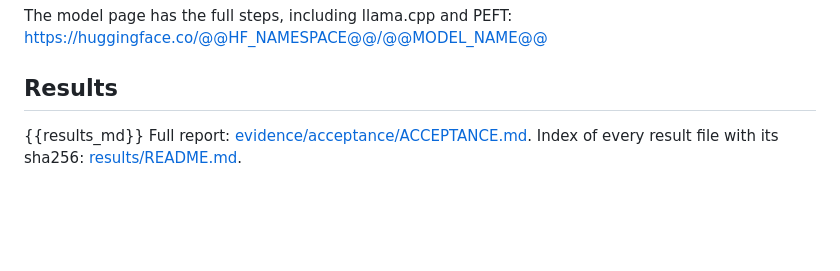
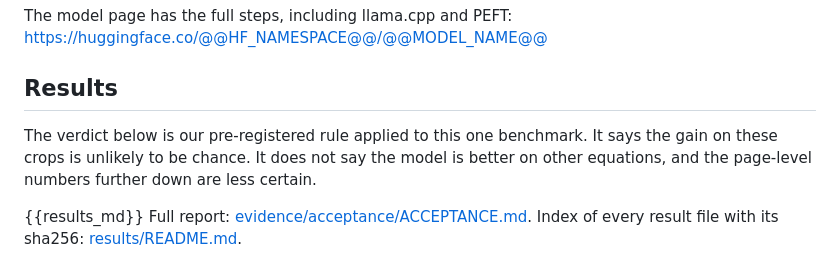
Before and after one commit to ogaude/glyphfix-math, a Markdown page: release_templates/README.md, the part around the change. Rendered like a GitHub page; blank space fills up the shorter version.

Commit message:
docs(release): README Results says what the pre-registered verdict does and does not show
Co-Authored-By: Claude Sonnet 5.5 <noreply@anthropic.com>
Claude-Session: https://claude.ai/code/session_01RchfvCapjgHQj3j448RwZS

```diff
--- a/release_templates/README.md
+++ b/release_templates/README.md
@@ -49,6 +49,8 @@ ollama create @@MODEL_NAME@@ -f Modelfile
 The model page has the full steps, including llama.cpp and PEFT: https://huggingface.co/@@HF_NAMESPACE@@/@@MODEL_NAME@@
 
 ## Results
+
+The verdict below is our pre-registered rule applied to this one benchmark. It says the gain on these crops is unlikely to be chance. It does not say the model is better on other equations, and the page-level numbers further down are less certain.
 
 {{results_md}}
 Full report: [evidence/acceptance/ACCEPTANCE.md](evidence/acceptance/ACCEPTANCE.md). Index of every result file with its sha256: [results/README.md](results/README.md).
```
